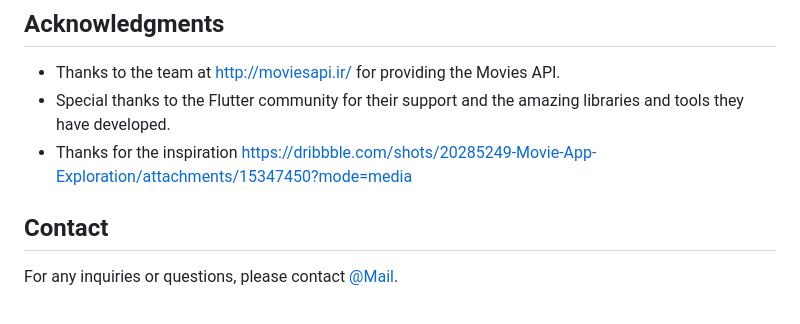
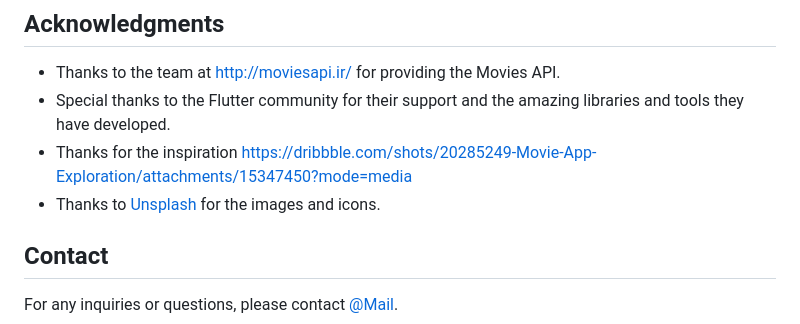
Before and after one commit to dakshdeepHERE/CineHub, a Markdown page: README.md, the part around the change. GitHub-like rendering.

```diff
--- a/README.md
+++ b/README.md
@@ -82,6 +82,8 @@ This project is licensed under the [MIT License](LICENSE).
 - Thanks to the team at [http://moviesapi.ir/](http://moviesapi.ir/) for providing the Movies API.
 - Special thanks to the Flutter community for their support and the amazing libraries and tools they have developed.
 - Thanks for the inspiration https://dribbble.com/shots/20285249-Movie-App-Exploration/attachments/15347450?mode=media
+- Thanks to [Unsplash](https://unsplash.com/) for the images and icons.
+
 ## Contact
 
 For any inquiries or questions, please contact [@Mail](mailto:dakshadeep1234@gmail.com).
```
